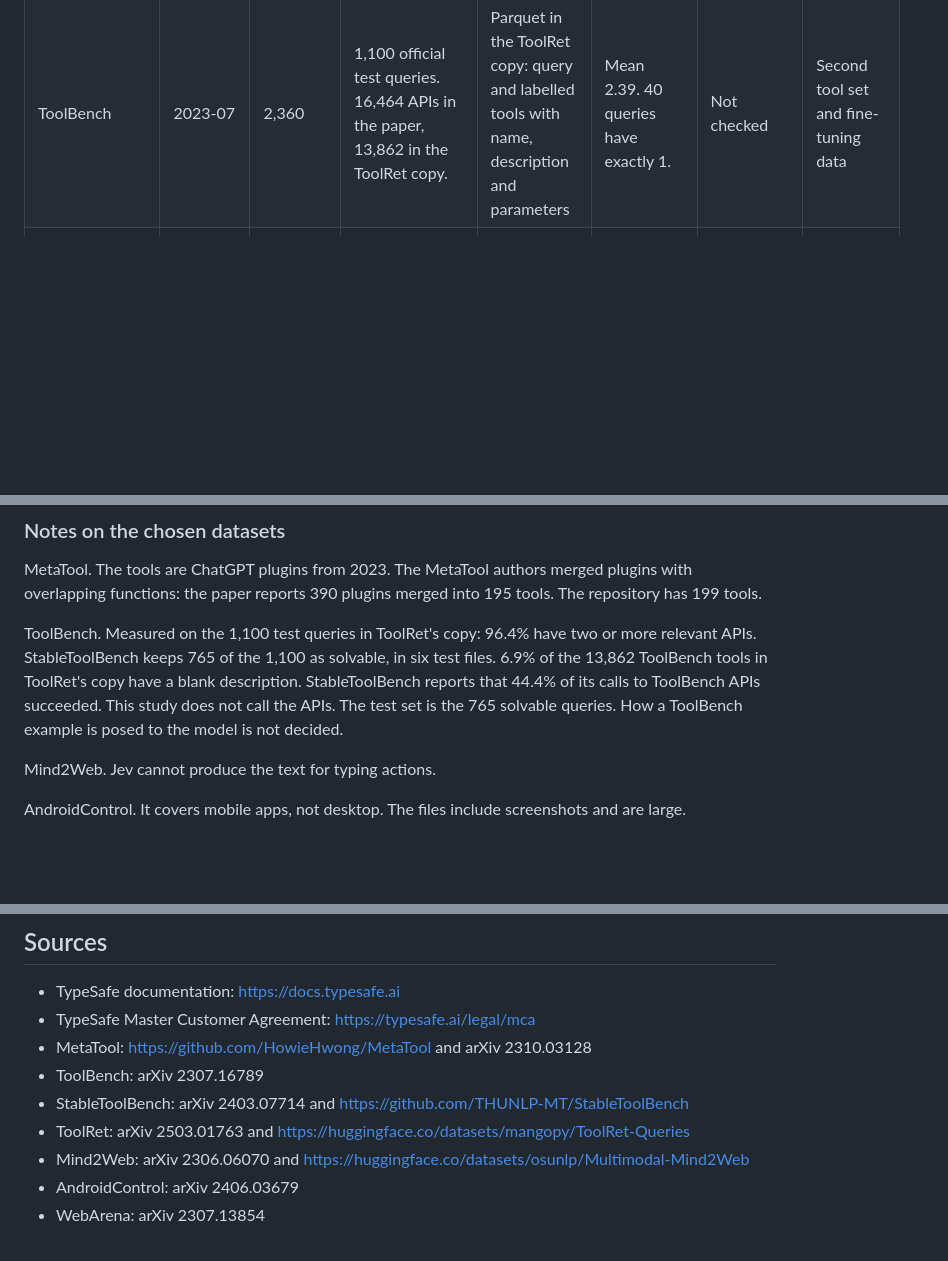
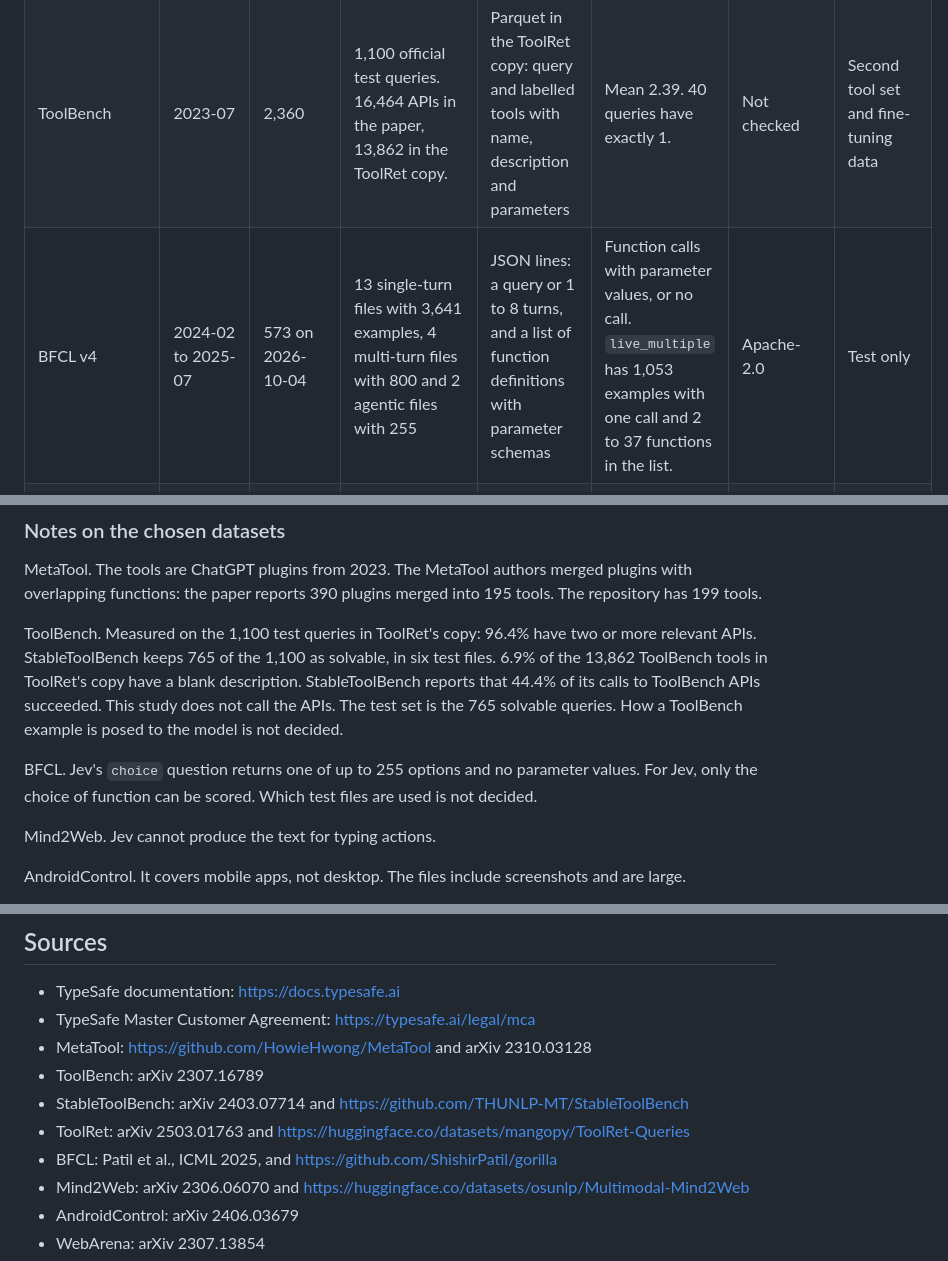
Before and after one commit to Rushab1/gr-jev, a Markdown page: docs/starter.md, 3 parts joined by grey strips. GitHub-like rendering; blank space fills up the shorter version.

```diff
--- a/docs/starter.md
+++ b/docs/starter.md
@@ -191,6 +218,7 @@ Citations are Semantic Scholar counts on 2026-10-03.
 |---|---|---|---|---|---|---|---|
 | MetaTool | 2023-10 | 240 | 199 tools. 20,614 query and tool pairs. Five test files of 995, 1,800, 995, 497 and 1,040 examples. | JSON prompts with a numbered tool list. CSV of query and tool pairs. | 1. The multi-tool subtask has 2 and the reliability subtask has 0. Lists hold 5, 10 or 15 candidates. | MIT | Main grid and fine-tuning data |
 | ToolBench | 2023-07 | 2,360 | 1,100 official test queries. 16,464 APIs in the paper, 13,862 in the ToolRet copy. | Parquet in the ToolRet copy: query and labelled tools with name, description and parameters | Mean 2.39. 40 queries have exactly 1. | Not checked | Second tool set and fine-tuning data |
+| BFCL v4 | 2024-02 to 2025-07 | 573 on 2026-10-04 | 13 single-turn files with 3,641 examples, 4 multi-turn files with 800 and 2 agentic files with 255 | JSON lines: a query or 1 to 8 turns, and a list of function definitions with parameter schemas | Function calls with parameter values, or no call. `live_multiple` has 1,053 examples with one call and 2 to 37 functions in the list. | Apache-2.0 | Test only |
 | Mind2Web | 2023-06 | 1,501 | Train: 7,775 actions from 1,009 tasks. Test: 1,339, 1,019 and 4,060 actions for new tasks, new websites and new domains. | Parquet: task, cleaned HTML, positive and negative candidate elements, operation | Usually 1 element. One training shard has a median of 404 candidates per page. | CC-BY-4.0 for the original, OpenRAIL for the multimodal copy | Browsing |
 | AndroidControl | 2024-06 | 210 | 15,283 demonstrations of 14,548 tasks in 833 apps | TFRecords: goal, step instructions, accessibility trees, screenshots, actions | 1 action per step. Candidates per screen not measured. | Apache-2.0 repository | Computer use on mobile |
 | WebArena | 2023-07 | 2,162 | 812 tasks | Live self-hosted websites | No step labels. One pass or fail per task. | Not checked | Backup |
@@ -201,6 +229,8 @@ Citations are Semantic Scholar counts on 2026-10-03.
 MetaTool. The tools are ChatGPT plugins from 2023. The MetaTool authors merged plugins with overlapping functions: the paper reports 390 plugins merged into 195 tools. The repository has 199 tools.
 
 ToolBench. Measured on the 1,100 test queries in ToolRet's copy: 96.4% have two or more relevant APIs. StableToolBench keeps 765 of the 1,100 as solvable, in six test files. 6.9% of the 13,862 ToolBench tools in ToolRet's copy have a blank description. StableToolBench reports that 44.4% of its calls to ToolBench APIs succeeded. This study does not call the APIs. The test set is the 765 solvable queries. How a ToolBench example is posed to the model is not decided.
+
+BFCL. Jev's `choice` question returns one of up to 255 options and no parameter values. For Jev, only the choice of function can be scored. Which test files are used is not decided.
 
 Mind2Web. Jev cannot produce the text for typing actions.
 
@@ -292,6 +324,7 @@ Not chosen. Earlier project notes list WLLFM at IEEE BigData (26 October), the E
 - ToolBench: arXiv 2307.16789
 - StableToolBench: arXiv 2403.07714 and https://github.com/THUNLP-MT/StableToolBench
 - ToolRet: arXiv 2503.01763 and https://huggingface.co/datasets/mangopy/ToolRet-Queries
+- BFCL: Patil et al., ICML 2025, and https://github.com/ShishirPatil/gorilla
 - Mind2Web: arXiv 2306.06070 and https://huggingface.co/datasets/osunlp/Multimodal-Mind2Web
 - AndroidControl: arXiv 2406.03679
 - WebArena: arXiv 2307.13854
```
Also changed, not shown: other parts of docs/starter.md (+33 -4 lines), AGENTS.md (+15 -7 lines).
